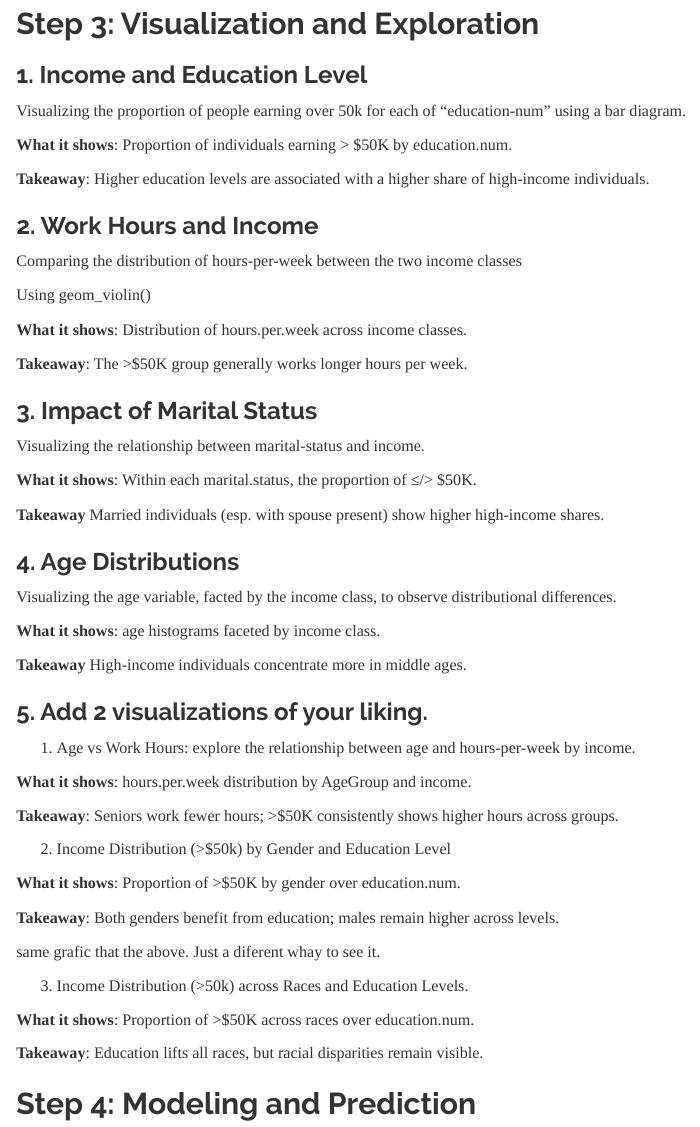
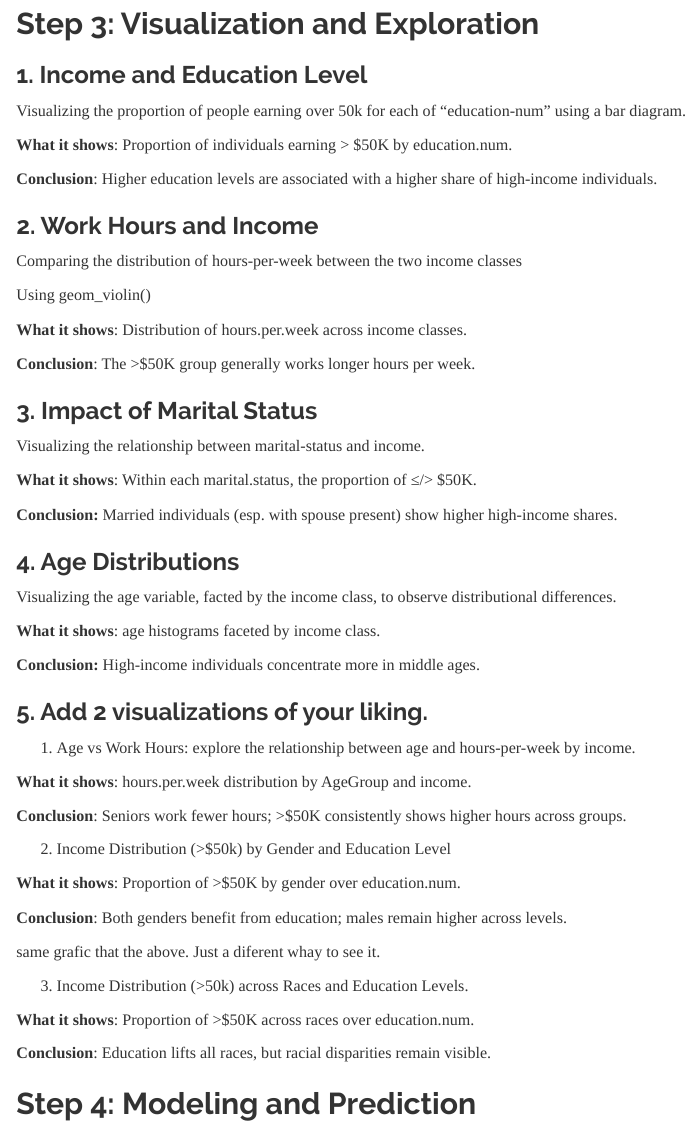
Before and after one commit to DiogoWolfie/Project_Data_analysis_R, an R Markdown document (markdown.Rmd): the page in a window 1100 px wide, from 3090 px down. Rendered offline with R 4.5, knitr and Pandoc, with nearby package versions; the code chunks are not run, so their results and figures are left out.

Commit message:
improving the document 7

```diff
--- a/markdown.Rmd
+++ b/markdown.Rmd
@@ -456,7 +456,7 @@ ggplot(edu_income, aes(x = factor(education.num), y = prop_high)) +
 
 **What it shows**: Proportion of individuals earning \> \$50K by education.num.
 
-**Takeaway**: Higher education levels are associated with a higher share of high-income individuals.
+**Conclusion**: Higher education levels are associated with a higher share of high-income individuals.
 
 ### 2. Work Hours and Income
 
@@ -476,7 +476,7 @@ ggplot(data, aes(x = factor(income), y = hours.per.week)) +
 
 **What it shows**: Distribution of hours.per.week across income classes.
 
-**Takeaway**: The \>\$50K group generally works longer hours per week.
+**Conclusion**: The \>\$50K group generally works longer hours per week.
 
 ### 3. Impact of Marital Status
 
@@ -498,7 +498,7 @@ ggplot(data, aes(x = marital.status, fill = factor(income))) +
 
 **What it shows**: Within each marital.status, the proportion of ≤/\> \$50K.
 
-**Takeaway** Married individuals (esp. with spouse present) show higher high-income shares.
+**Conclusion:** Married individuals (esp. with spouse present) show higher high-income shares.
 
 ### 4. Age Distributions
 
@@ -514,7 +514,7 @@ ggplot(data, aes(x = age)) +
 
 **What it shows**: age histograms faceted by income class.
 
-**Takeaway** High-income individuals concentrate more in middle ages.
+**Conclusion:** High-income individuals concentrate more in middle ages.
 
 ### 5. Add 2 visualizations of your liking.
 
@@ -537,7 +537,7 @@ ggplot(data, aes(x = AgeGroup, y = hours.per.week, fill = factor(income))) +
 
 **What it shows**: hours.per.week distribution by AgeGroup and income.
 
-**Takeaway**: Seniors work fewer hours; \>\$50K consistently shows higher hours across groups.
+**Conclusion**: Seniors work fewer hours; \>\$50K consistently shows higher hours across groups.
 
 2.  Income Distribution (\>\$50k) by Gender and Education Level
 
@@ -579,7 +579,7 @@ ggplot(edu_sex_income, aes(x = education.num, y = prop_high, color = sex)) +
 
 **What it shows**: Proportion of \>\$50K by gender over education.num.
 
-**Takeaway**: Both genders benefit from education; males remain higher across levels.
+**Conclusion**: Both genders benefit from education; males remain higher across levels.
 
 same grafic that the above. Just a diferent whay to see it.
 
@@ -611,7 +611,7 @@ ggplot(edu_race_income, aes(x = education.num, y = prop_high, color = race)) +
 
 **What it shows**: Proportion of \>\$50K across races over education.num.
 
-**Takeaway**: Education lifts all races, but racial disparities remain visible.
+**Conclusion**: Education lifts all races, but racial disparities remain visible.
 
 ## Step 4: Modeling and Prediction
 
```
